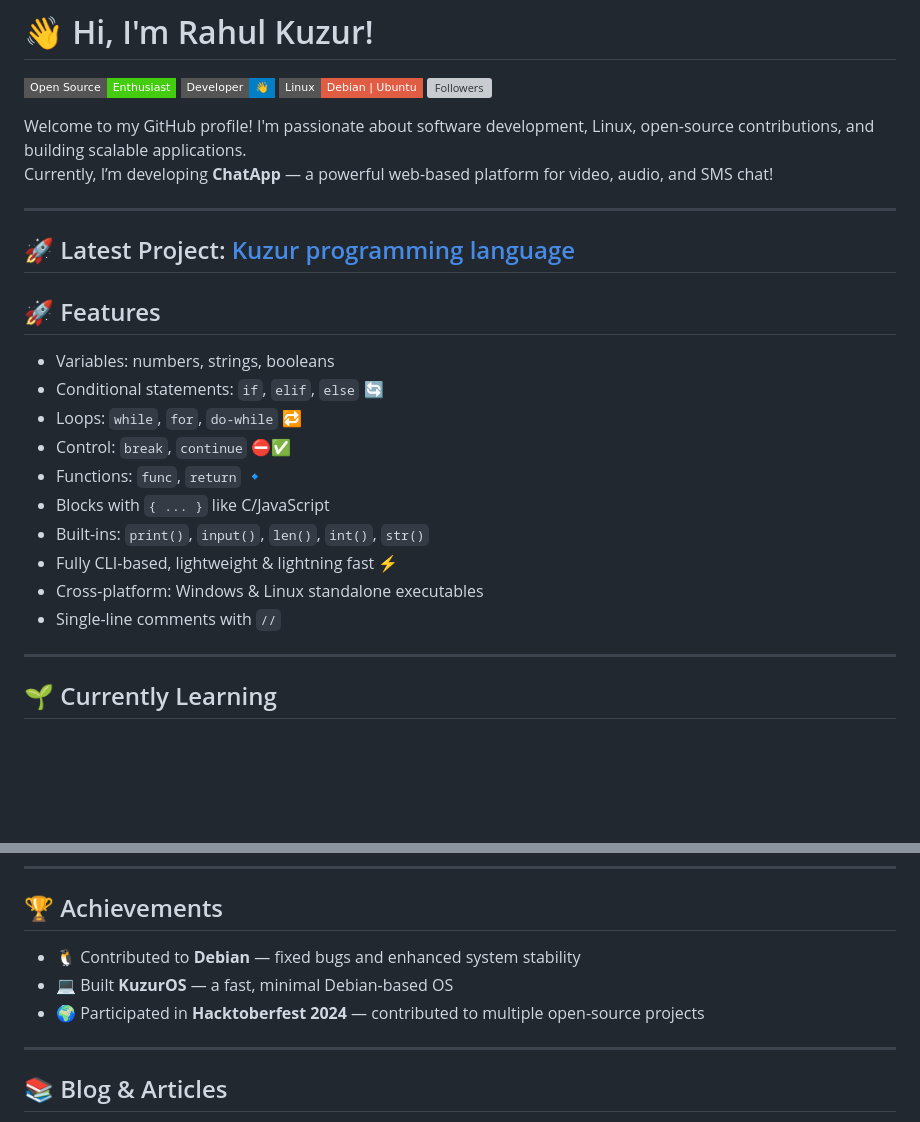
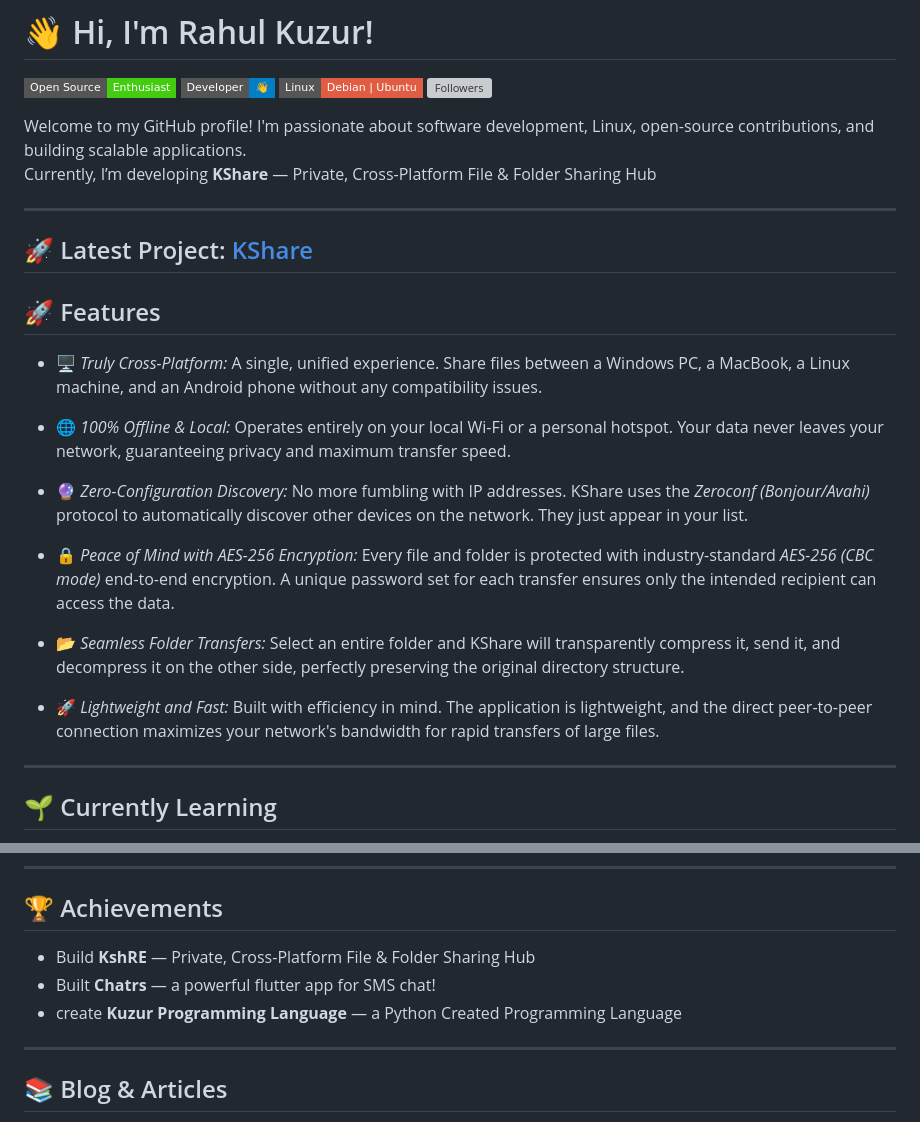
Before and after one commit to rahulkuzur3/rahulkuzur3, a Markdown page: README.md, 2 parts joined by grey strips. Drawn GitHub-style; badges without logos; blank space fills up the shorter version; grey boxes are pictures that could not be loaded.

```diff
--- a/README.md
+++ b/README.md
@@ -6,24 +6,27 @@
 ![Followers](https://img.shields.io/github/followers/rahulkuzur?label=Follow&style=social)
 
 Welcome to my GitHub profile! I'm passionate about software development, Linux, open-source contributions, and building scalable applications.
-Currently, I’m developing **ChatApp** — a powerful web-based platform for video, audio, and SMS chat!
+Currently, I’m developing **KShare** — Private, Cross-Platform File & Folder Sharing Hub
 
 ---
 
-## 🚀 Latest Project: [Kuzur programming language](https://github.com/rahulkuzur3/kuzur-Programming-Language)
+## 🚀 Latest Project: [KShare](https://github.com/rahulkuzur3/kuzur-Programming-Language)
 
 ## 🚀 Features
 
--  Variables: numbers, strings, booleans
-- Conditional statements: `if`, `elif`, `else` 🔄
-- Loops: `while`, `for`, `do-while` 🔁
-- Control: `break`, `continue` ⛔✅
-- Functions: `func`, `return` 🔹
-- Blocks with `{ ... }` like C/JavaScript
-- Built-ins: `print()`, `input()`, `len()`, `int()`, `str()`
-- Fully CLI-based, lightweight & lightning fast ⚡
-- Cross-platform: Windows & Linux standalone executables
-- Single-line comments with `//`
+
+*   🖥 *Truly Cross-Platform:* A single, unified experience. Share files between a Windows PC, a MacBook, a Linux machine, and an Android phone without any compatibility issues.
+
+*   🌐 *100% Offline & Local:* Operates entirely on your local Wi-Fi or a personal hotspot. Your data never leaves your network, guaranteeing privacy and maximum transfer speed.
+
+*   🔮 *Zero-Configuration Discovery:* No more fumbling with IP addresses. KShare uses the *Zeroconf (Bonjour/Avahi)* protocol to automatically discover other devices on the network. They just appear in your list.
+
+*   🔒 *Peace of Mind with AES-256 Encryption:* Every file and folder is protected with industry-standard *AES-256 (CBC mode)* end-to-end encryption. A unique password set for each transfer ensures only the intended recipient can access the data.
+
+*   📂 *Seamless Folder Transfers:* Select an entire folder and KShare will transparently compress it, send it, and decompress it on the other side, perfectly preserving the original directory structure.
+
+*   🚀 *Lightweight and Fast:* Built with efficiency in mind. The application is lightweight, and the direct peer-to-peer connection maximizes your network's bandwidth for rapid transfers of large files.
+
 ---
 
 ## 🌱 Currently Learning
@@ -56,9 +59,9 @@ Currently, I’m developing **ChatApp** — a powerful web-based platform for vi
 
 ## 🏆 Achievements
 
-- 🐧 Contributed to **Debian** — fixed bugs and enhanced system stability
-- 💻 Built **KuzurOS** — a fast, minimal Debian-based OS
-- 🌍 Participated in **Hacktoberfest 2024** — contributed to multiple open-source projects
+- Build  **KshRE** — Private, Cross-Platform File & Folder Sharing Hub
+- Built **Chatrs** — a powerful flutter app for SMS chat!
+- create  **Kuzur Programming Language** — a Python Created Programming Language
 
 ---
 
```
